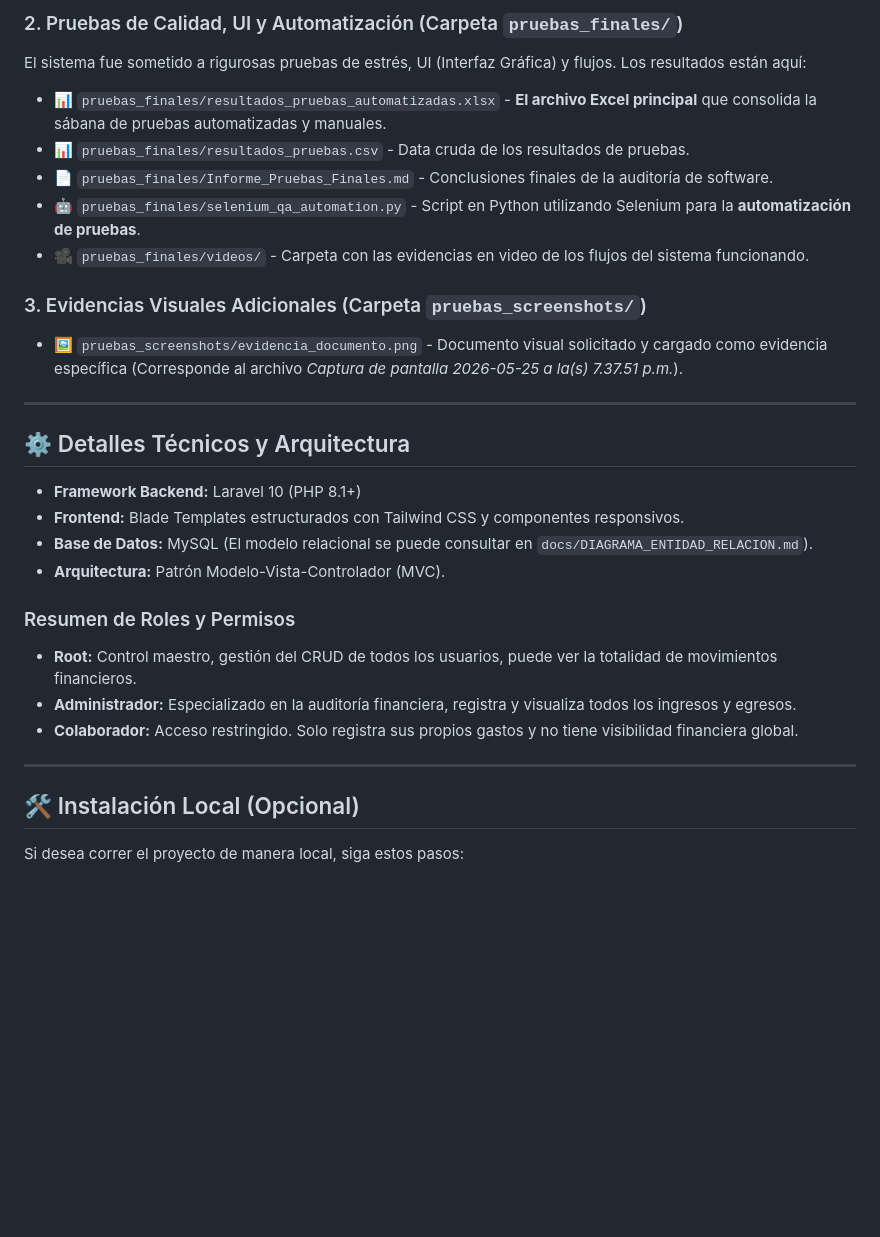
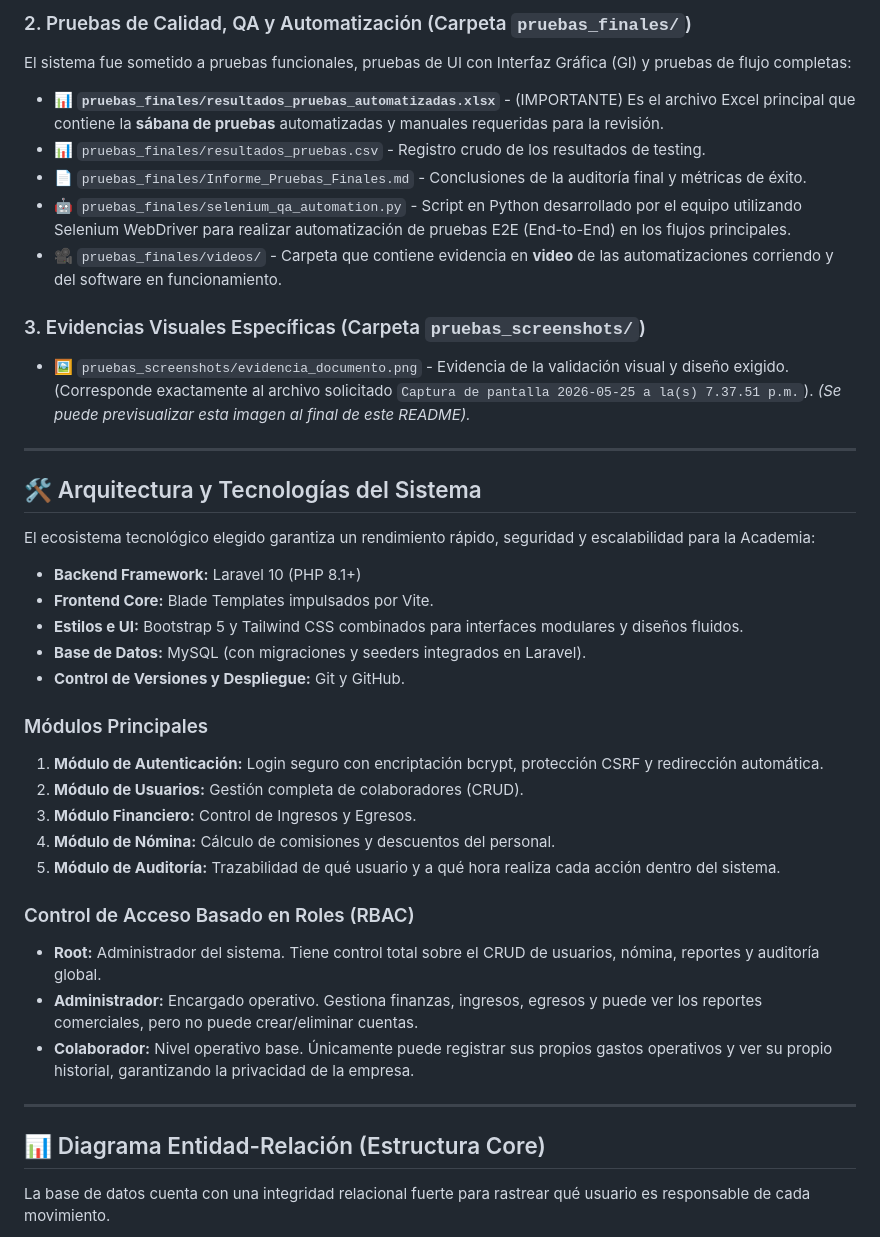
Before and after one commit to jeom0/SistemaGestionAcademia, a Markdown page: README.md, the part around one of its changes. Drawn GitHub-style; blank space fills up the shorter version.

```diff
--- a/README.md
+++ b/README.md
@@ -52,32 +61,42 @@ Toda la documentación arquitectónica se encuentra en el directorio `/docs`:
 
-### 2. Pruebas de Calidad, UI y Automatización (Carpeta `pruebas_finales/`)
-El sistema fue sometido a rigurosas pruebas de estrés, UI (Interfaz Gráfica) y flujos. Los resultados están aquí:
-- 📊 `pruebas_finales/resultados_pruebas_automatizadas.xlsx` - **El archivo Excel principal** que consolida la sábana de pruebas automatizadas y manuales.
-- 📊 `pruebas_finales/resultados_pruebas.csv` - Data cruda de los resultados de pruebas.
-- 📄 `pruebas_finales/Informe_Pruebas_Finales.md` - Conclusiones finales de la auditoría de software.
-- 🤖 `pruebas_finales/selenium_qa_automation.py` - Script en Python utilizando Selenium para la **automatización de pruebas**.
-- 🎥 `pruebas_finales/videos/` - Carpeta con las evidencias en video de los flujos del sistema funcionando.
+### 2. Pruebas de Calidad, QA y Automatización (Carpeta `pruebas_finales/`)
+El sistema fue sometido a pruebas funcionales, pruebas de UI con Interfaz Gráfica (GI) y pruebas de flujo completas:
+- 📊 **`pruebas_finales/resultados_pruebas_automatizadas.xlsx`** - (IMPORTANTE) Es el archivo Excel principal que contiene la **sábana de pruebas** automatizadas y manuales requeridas para la revisión.
+- 📊 `pruebas_finales/resultados_pruebas.csv` - Registro crudo de los resultados de testing.
+- 📄 `pruebas_finales/Informe_Pruebas_Finales.md` - Conclusiones de la auditoría final y métricas de éxito.
+- 🤖 `pruebas_finales/selenium_qa_automation.py` - Script en Python desarrollado por el equipo utilizando Selenium WebDriver para realizar automatización de pruebas E2E (End-to-End) en los flujos principales.
+- 🎥 `pruebas_finales/videos/` - Carpeta que contiene evidencia en **video** de las automatizaciones corriendo y del software en funcionamiento.
 
-### 3. Evidencias Visuales Adicionales (Carpeta `pruebas_screenshots/`)
-- 🖼️ `pruebas_screenshots/evidencia_documento.png` - Documento visual solicitado y cargado como evidencia específica (Corresponde al archivo *Captura de pantalla 2026-05-25 a la(s) 7.37.51 p.m.*).
+### 3. Evidencias Visuales Específicas (Carpeta `pruebas_screenshots/`)
+- 🖼️ `pruebas_screenshots/evidencia_documento.png` - Evidencia de la validación visual y diseño exigido. (Corresponde exactamente al archivo solicitado `Captura de pantalla 2026-05-25 a la(s) 7.37.51 p.m.`).
+*(Se puede previsualizar esta imagen al final de este README).*
 
 ---
 
-## ⚙️ Detalles Técnicos y Arquitectura
+## 🛠 Arquitectura y Tecnologías del Sistema
 
-- **Framework Backend:** Laravel 10 (PHP 8.1+)
-- **Frontend:** Blade Templates estructurados con Tailwind CSS y componentes responsivos.
-- **Base de Datos:** MySQL (El modelo relacional se puede consultar en `docs/DIAGRAMA_ENTIDAD_RELACION.md`).
-- **Arquitectura:** Patrón Modelo-Vista-Controlador (MVC).
+El ecosistema tecnológico elegido garantiza un rendimiento rápido, seguridad y escalabilidad para la Academia:
+- **Backend Framework:** Laravel 10 (PHP 8.1+)
+- **Frontend Core:** Blade Templates impulsados por Vite.
+- **Estilos e UI:** Bootstrap 5 y Tailwind CSS combinados para interfaces modulares y diseños fluidos.
+- **Base de Datos:** MySQL (con migraciones y seeders integrados en Laravel).
+- **Control de Versiones y Despliegue:** Git y GitHub.
 
-### Resumen de Roles y Permisos
-- **Root:** Control maestro, gestión del CRUD de todos los usuarios, puede ver la totalidad de movimientos financieros.
-- **Administrador:** Especializado en la auditoría financiera, registra y visualiza todos los ingresos y egresos.
-- **Colaborador:** Acceso restringido. Solo registra sus propios gastos y no tiene visibilidad financiera global.
+### Módulos Principales
+1. **Módulo de Autenticación:** Login seguro con encriptación bcrypt, protección CSRF y redirección automática.
+2. **Módulo de Usuarios:** Gestión completa de colaboradores (CRUD).
+3. **Módulo Financiero:** Control de Ingresos y Egresos.
+4. **Módulo de Nómina:** Cálculo de comisiones y descuentos del personal.
+5. **Módulo de Auditoría:** Trazabilidad de qué usuario y a qué hora realiza cada acción dentro del sistema.
+
+### Control de Acceso Basado en Roles (RBAC)
+- **Root:** Administrador del sistema. Tiene control total sobre el CRUD de usuarios, nómina, reportes y auditoría global.
+- **Administrador:** Encargado operativo. Gestiona finanzas, ingresos, egresos y puede ver los reportes comerciales, pero no puede crear/eliminar cuentas.
+- **Colaborador:** Nivel operativo base. Únicamente puede registrar sus propios gastos operativos y ver su propio historial, garantizando la privacidad de la empresa.
 
 ---
 
-## 🛠 Instalación Local (Opcional)
+## 📊 Diagrama Entidad-Relación (Estructura Core)
 
-Si desea correr el proyecto de manera local, siga estos pasos:
+La base de datos cuenta con una integridad relacional fuerte para rastrear qué usuario es responsable de cada movimiento.
 
```
Also changed, not shown: other parts of README.md (+87 -31 lines).
